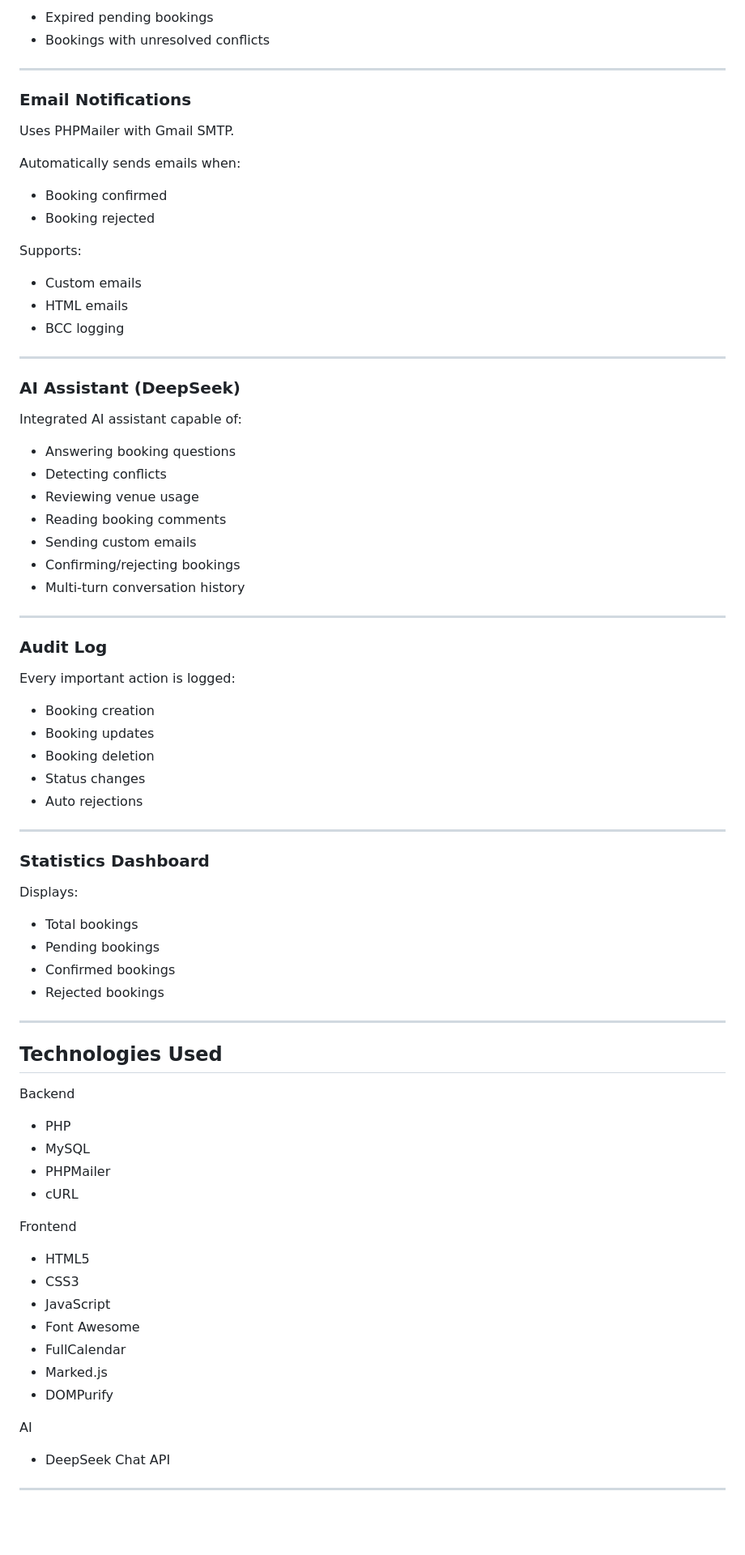
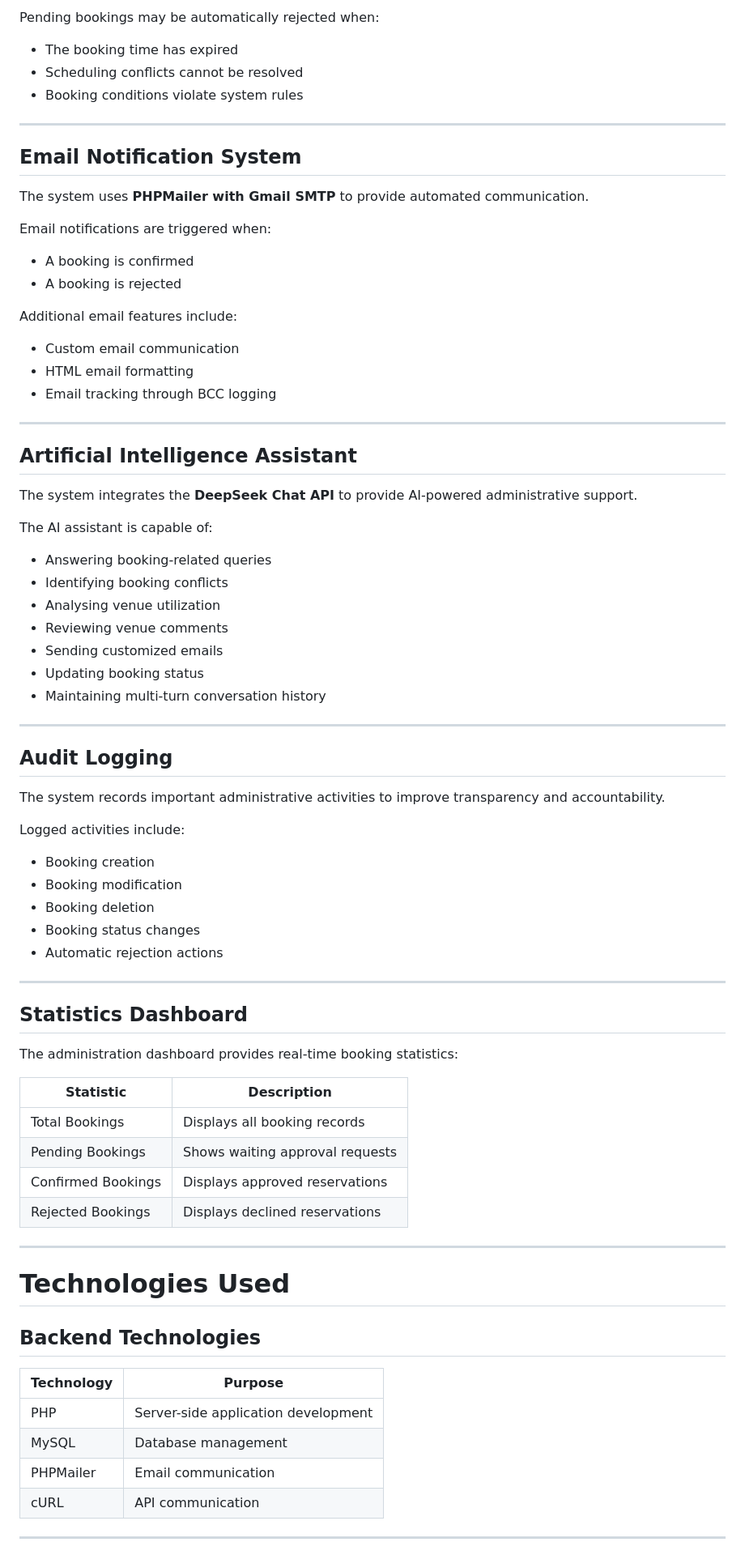
Before and after one commit to Aunyiqi/UBook, a Markdown page: README.md, the part around one of its changes. Shown at 81% size. GitHub-like rendering; blank space fills up the shorter version.

```diff
--- a/README.md
+++ b/README.md
@@ -54,85 +83,82 @@ Automatically rejects:
 
-- Expired pending bookings
-- Bookings with unresolved conflicts
+Pending bookings may be automatically rejected when:
+
+- The booking time has expired
+- Scheduling conflicts cannot be resolved
+- Booking conditions violate system rules
 
 ---
 
-### Email Notifications
+## Email Notification System
 
-Uses PHPMailer with Gmail SMTP.
+The system uses **PHPMailer with Gmail SMTP** to provide automated communication.
 
-Automatically sends emails when:
+Email notifications are triggered when:
 
-- Booking confirmed
-- Booking rejected
+- A booking is confirmed
+- A booking is rejected
 
-Supports:
+Additional email features include:
 
-- Custom emails
-- HTML emails
-- BCC logging
+- Custom email communication
+- HTML email formatting
+- Email tracking through BCC logging
 
 ---
 
-### AI Assistant (DeepSeek)
+## Artificial Intelligence Assistant
 
-Integrated AI assistant capable of:
+The system integrates the **DeepSeek Chat API** to provide AI-powered administrative support.
 
-- Answering booking questions
-- Detecting conflicts
-- Reviewing venue usage
-- Reading booking comments
-- Sending custom emails
-- Confirming/rejecting bookings
-- Multi-turn conversation history
+The AI assistant is capable of:
+
+- Answering booking-related queries
+- Identifying booking conflicts
+- Analysing venue utilization
+- Reviewing venue comments
+- Sending customized emails
+- Updating booking status
+- Maintaining multi-turn conversation history
 
 ---
 
-### Audit Log
+## Audit Logging
 
-Every important action is logged:
+The system records important administrative activities to improve transparency and accountability.
+
+Logged activities include:
 
 - Booking creation
-- Booking updates
+- Booking modification
 - Booking deletion
-- Status changes
-- Auto rejections
+- Booking status changes
+- Automatic rejection actions
 
 ---
 
-### Statistics Dashboard
+## Statistics Dashboard
 
-Displays:
+The administration dashboard provides real-time booking statistics:
 
-- Total bookings
-- Pending bookings
-- Confirmed bookings
-- Rejected bookings
+| Statistic | Description |
+|-----------|-------------|
+| Total Bookings | Displays all booking records |
+| Pending Bookings | Shows waiting approval requests |
+| Confirmed Bookings | Displays approved reservations |
+| Rejected Bookings | Displays declined reservations |
 
 ---
 
-## Technologies Used
+# Technologies Used
 
-Backend
+## Backend Technologies
 
-- PHP
-- MySQL
-- PHPMailer
-- cURL
-
-Frontend
-
-- HTML5
-- CSS3
-- JavaScript
-- Font Awesome
-- FullCalendar
-- Marked.js
-- DOMPurify
-
-AI
-
-- DeepSeek Chat API
+| Technology | Purpose |
+|-----------|---------|
+| PHP | Server-side application development |
+| MySQL | Database management |
+| PHPMailer | Email communication |
+| cURL | API communication |
 
 ---
 
```
Also changed, not shown: other parts of README.md (+198 -93 lines).
